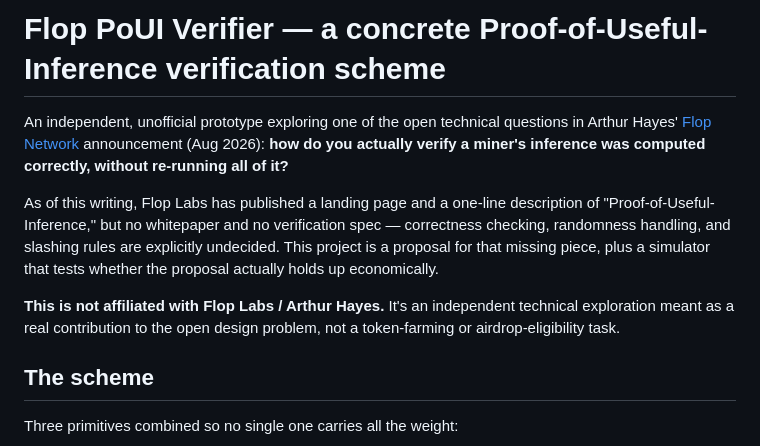
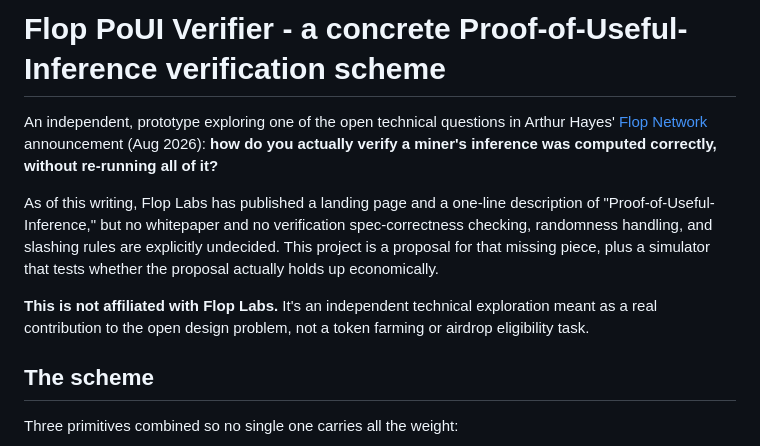
Before and after one commit to Aaquibzy/flop-poui-verifier, a Markdown page: README.md, the part around the change. Drawn GitHub-style.

```diff
--- a/README.md
+++ b/README.md
@@ -1,20 +1,20 @@
-# Flop PoUI Verifier — a concrete Proof-of-Useful-Inference verification scheme
+# Flop PoUI Verifier - a concrete Proof-of-Useful-Inference verification scheme
 
-An independent, unofficial prototype exploring one of the open technical
+An independent, prototype exploring one of the open technical
 questions in Arthur Hayes' [Flop Network](https://flop.finance) announcement
 (Aug 2026): **how do you actually verify a miner's inference was computed
 correctly, without re-running all of it?**
 
 As of this writing, Flop Labs has published a landing page and a one-line
 description of "Proof-of-Useful-Inference," but no whitepaper and no
-verification spec — correctness checking, randomness handling, and
+verification spec-correctness checking, randomness handling, and
 slashing rules are explicitly undecided. This project is a proposal for
 that missing piece, plus a simulator that tests whether the proposal
 actually holds up economically.
 
-**This is not affiliated with Flop Labs / Arthur Hayes.** It's an
+**This is not affiliated with Flop Labs.** It's an
 independent technical exploration meant as a real contribution to the
-open design problem, not a token-farming or airdrop-eligibility task.
+open design problem, not a token farming or airdrop eligibility task.
 
 ## The scheme
 
```
